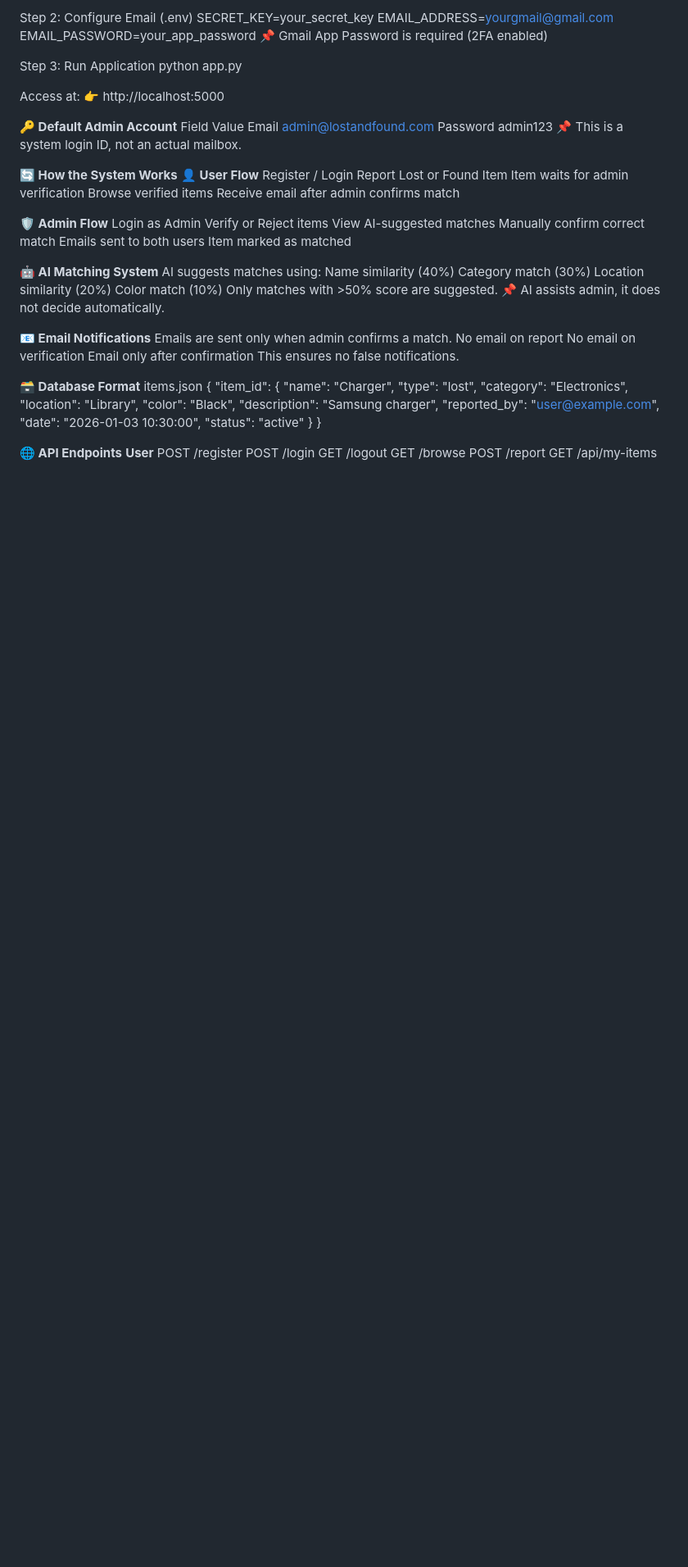
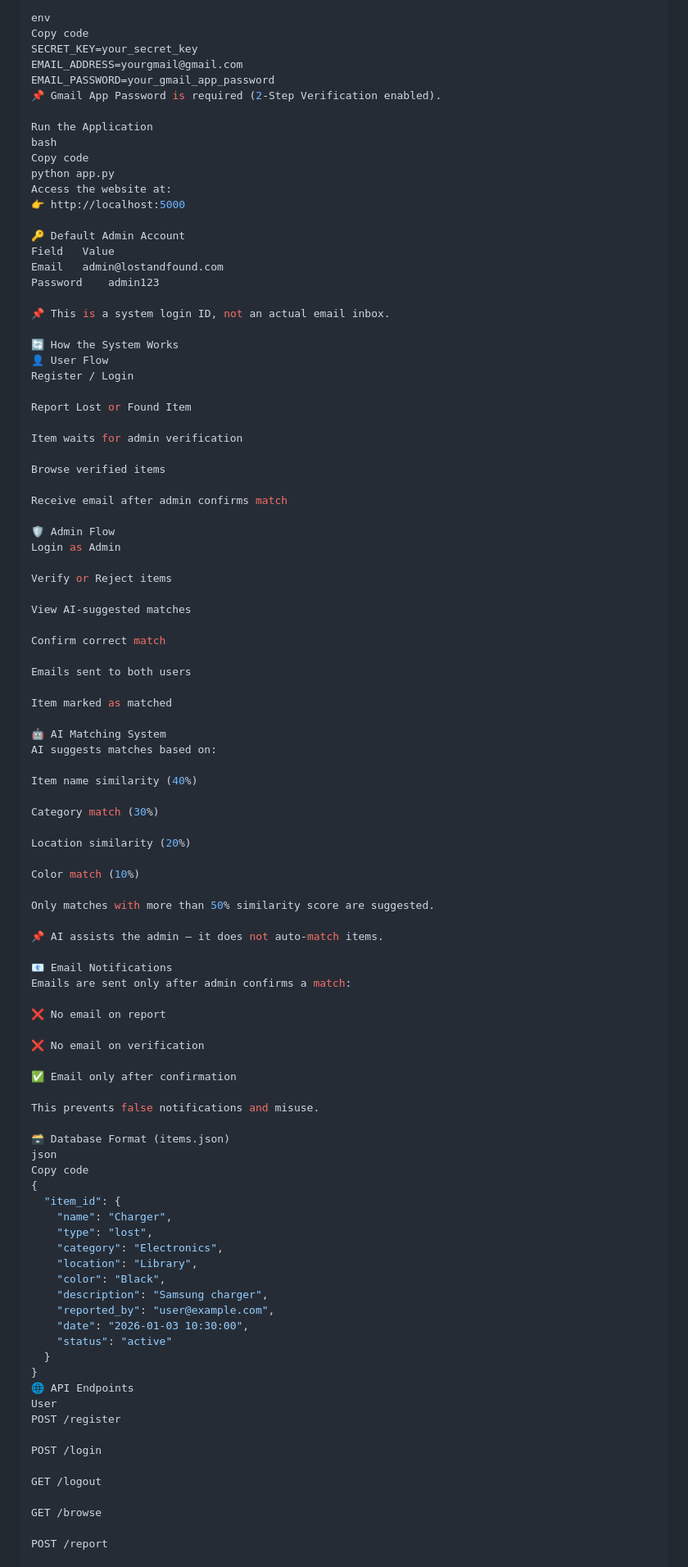
Before and after one commit to aditidaundkar0111-cmd/lost-and-found-website, a Markdown page: README.md, the part around one of its changes. Shown at 82% size. GitHub-like rendering; blank space fills up the shorter version.

```diff
--- a/README.md
+++ b/README.md
@@ -73,56 +100,79 @@ pip install -r requirements.txt
 
-Step 2: Configure Email (.env)
+env
+Copy code
 SECRET_KEY=your_secret_key
 EMAIL_ADDRESS=yourgmail@gmail.com
-EMAIL_PASSWORD=your_app_password
-📌 Gmail App Password is required (2FA enabled)
+EMAIL_PASSWORD=your_gmail_app_password
+📌 Gmail App Password is required (2-Step Verification enabled).
 
-Step 3: Run Application
+Run the Application
+bash
+Copy code
 python app.py
-
-Access at:
+Access the website at:
 👉 http://localhost:5000
 
-**🔑 Default Admin Account**
+🔑 Default Admin Account
 Field	Value
 Email	admin@lostandfound.com
 Password	admin123
-📌 This is a system login ID, not an actual mailbox.
 
-**🔄 How the System Works**
-**👤 User Flow**
+📌 This is a system login ID, not an actual email inbox.
+
+🔄 How the System Works
+👤 User Flow
 Register / Login
+
 Report Lost or Found Item
+
 Item waits for admin verification
+
 Browse verified items
+
 Receive email after admin confirms match
 
-**🛡️ Admin Flow**
+🛡️ Admin Flow
 Login as Admin
+
 Verify or Reject items
+
 View AI-suggested matches
-Manually confirm correct match
+
+Confirm correct match
+
 Emails sent to both users
+
 Item marked as matched
 
-**🤖 AI Matching System**
-AI suggests matches using:
-Name similarity (40%)
+🤖 AI Matching System
+AI suggests matches based on:
+
+Item name similarity (40%)
+
 Category match (30%)
+
 Location similarity (20%)
+
 Color match (10%)
-Only matches with >50% score are suggested.
-📌 AI assists admin, it does not decide automatically.
 
-**📧 Email Notifications**
-Emails are sent only when admin confirms a match.
-No email on report
-No email on verification
-Email only after confirmation
-This ensures no false notifications.
+Only matches with more than 50% similarity score are suggested.
 
-**🗃️ Database Format**
-items.json
+📌 AI assists the admin — it does not auto-match items.
+
+📧 Email Notifications
+Emails are sent only after admin confirms a match:
+
+❌ No email on report
+
+❌ No email on verification
+
+✅ Email only after confirmation
+
+This prevents false notifications and misuse.
+
+🗃️ Database Format (items.json)
+json
+Copy code
 {
   "item_id": {
     "name": "Charger",
@@ -136,12 +186,16 @@ items.json
     "status": "active"
   }
 }
+🌐 API Endpoints
+User
+POST /register
 
-**🌐 API Endpoints**
-**User**
-POST /register
 POST /login
+
 GET /logout
+
 GET /browse
+
 POST /report
+
 GET /api/my-items
```
Also changed, not shown: other parts of README.md (+110 -66 lines).
